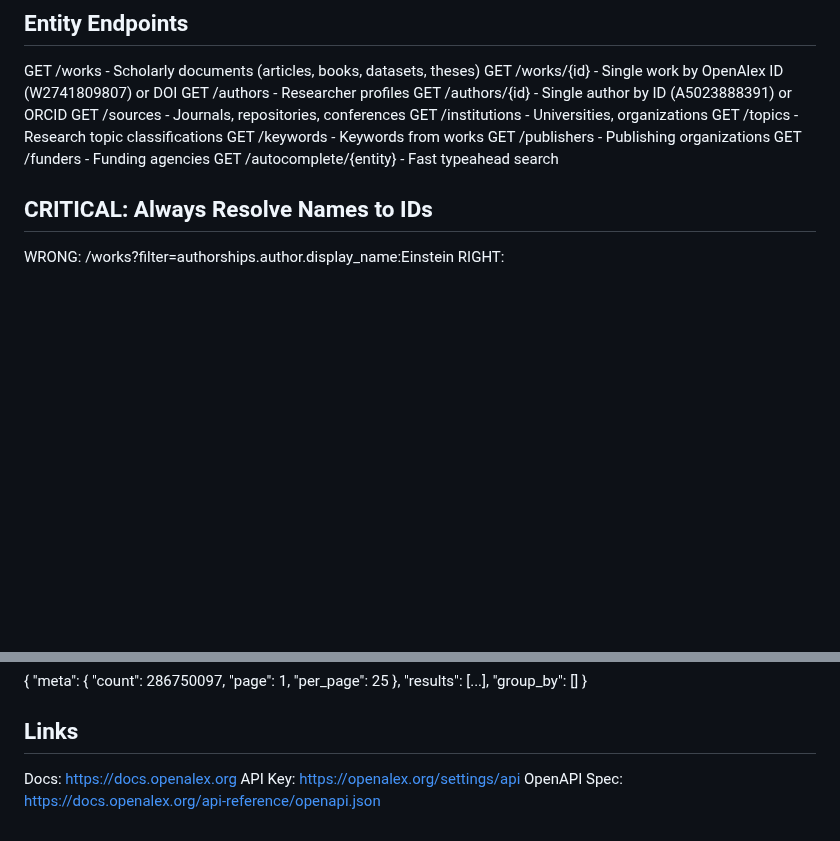
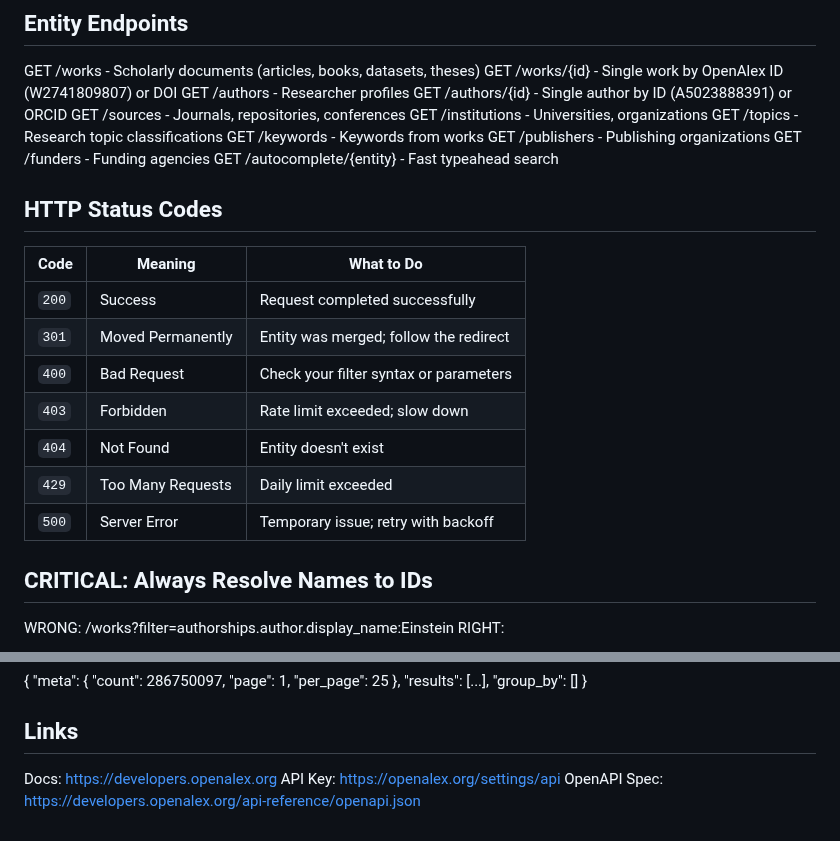
Before and after one commit to ngolombiewski/openalex-pipeline, a Markdown page: docs/openalex-api-reference.md, 2 parts joined by grey strips. Rendered like a GitHub page; blank space fills up the shorter version.

Commit message:
Renamend OpenAlex API reference and included HTTP status codes

```diff
--- a/docs/openalex-llms.md
+++ b/docs/openalex-api-reference.md
@@ -21,6 +21,18 @@ GET /keywords - Keywords from works
 GET /publishers - Publishing organizations
 GET /funders - Funding agencies
 GET /autocomplete/{entity} - Fast typeahead search
+
+## HTTP Status Codes
+
+| Code  | Meaning           | What to Do                             |
+| ----- | ----------------- | -------------------------------------- |
+| `200` | Success           | Request completed successfully         |
+| `301` | Moved Permanently | Entity was merged; follow the redirect |
+| `400` | Bad Request       | Check your filter syntax or parameters |
+| `403` | Forbidden         | Rate limit exceeded; slow down         |
+| `404` | Not Found         | Entity doesn't exist                   |
+| `429` | Too Many Requests | Daily limit exceeded                   |
+| `500` | Server Error      | Temporary issue; retry with backoff    |
 
 ## CRITICAL: Always Resolve Names to IDs
 
@@ -125,6 +137,6 @@ ISSN: /sources/issn:2167-8359
 
 ## Links
 
-Docs: https://docs.openalex.org
+Docs: https://developers.openalex.org
 API Key: https://openalex.org/settings/api
-OpenAPI Spec: https://docs.openalex.org/api-reference/openapi.json
+OpenAPI Spec: https://developers.openalex.org/api-reference/openapi.json
```
Also changed, not shown: other parts of docs/openalex-api-reference.md (+5 -5 lines).
